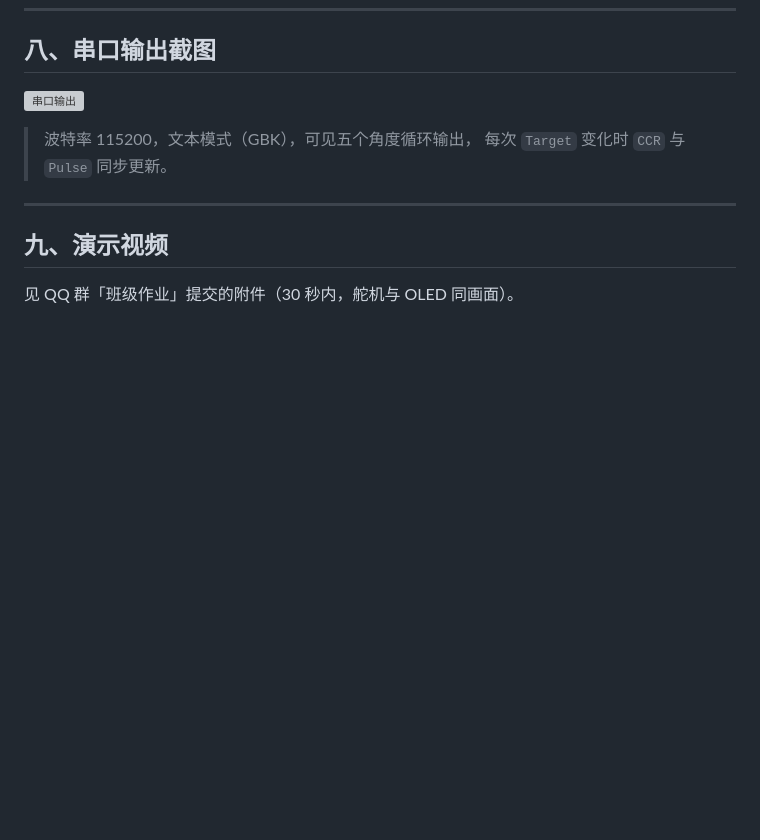
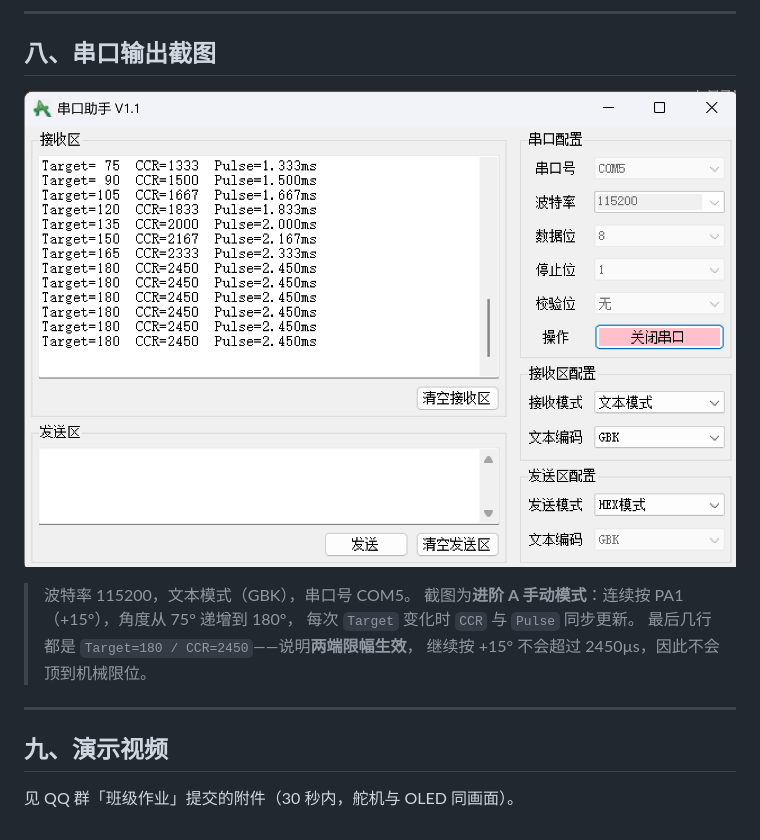
Before and after one commit to neverforgethate/RM-2027-diankongpeixun-zuoye-dingao, a Markdown page: README.md, the part around the change. Rendered like a GitHub page; pictures changed too: docs/serial_output.png (added); blank space fills up the shorter version; grey boxes are pictures that could not be loaded.

Commit message:
添加串口输出截图（进阶A 按键递增到180°限幅）并更新说明

```diff
--- a/README.md
+++ b/README.md
@@ -262,8 +262,11 @@ s_key_prev[i] = now_low;
 
 ![串口输出](docs/serial_output.png)
 
-> 波特率 115200，文本模式（GBK），可见五个角度循环输出，
+> 波特率 115200，文本模式（GBK），串口号 COM5。
+> 截图为**进阶 A 手动模式**：连续按 PA1（+15°），角度从 75° 递增到 180°，
 > 每次 `Target` 变化时 `CCR` 与 `Pulse` 同步更新。
+> 最后几行都是 `Target=180 / CCR=2450`——说明**两端限幅生效**，
+> 继续按 +15° 不会超过 2450µs，因此不会顶到机械限位。
 
 ---
 
```
